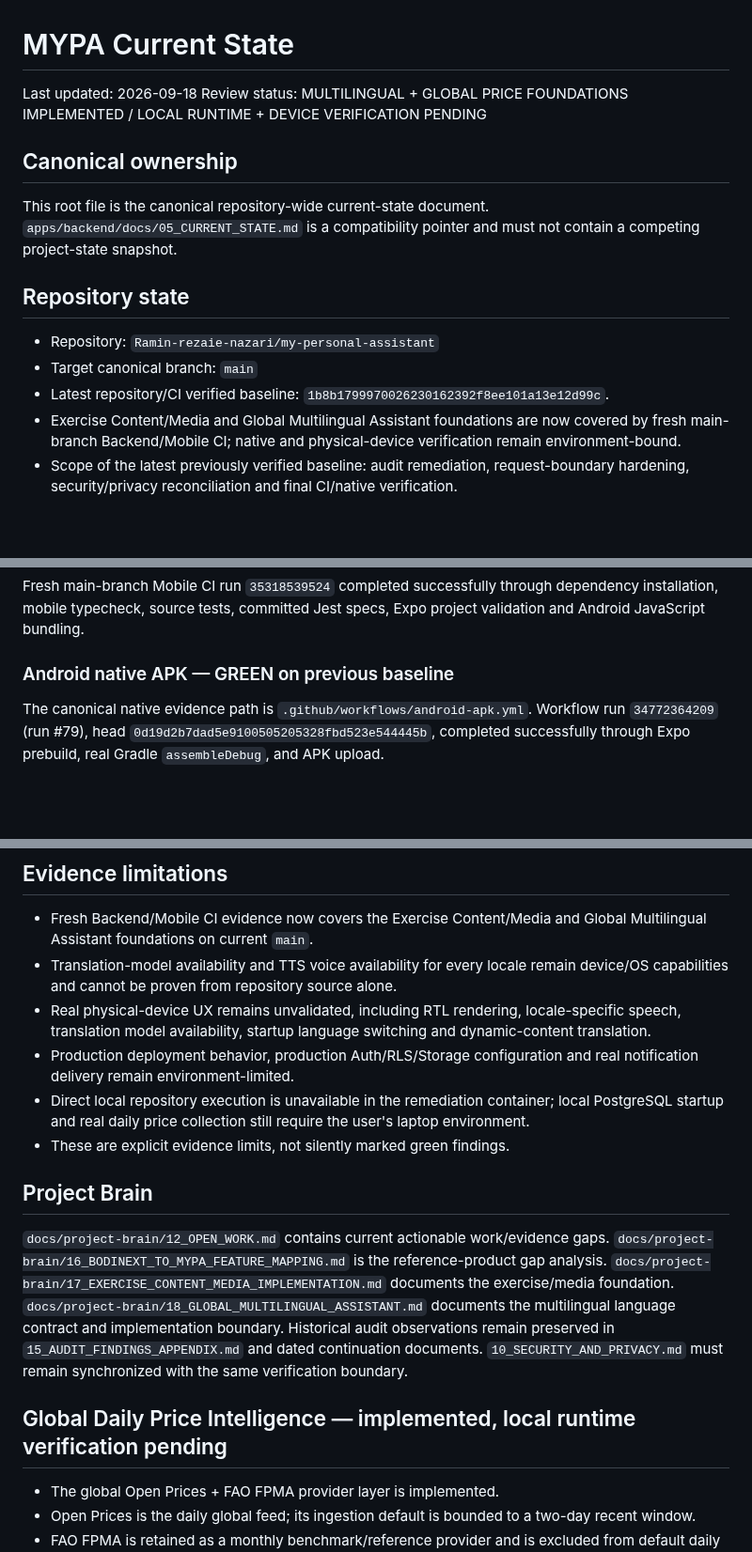
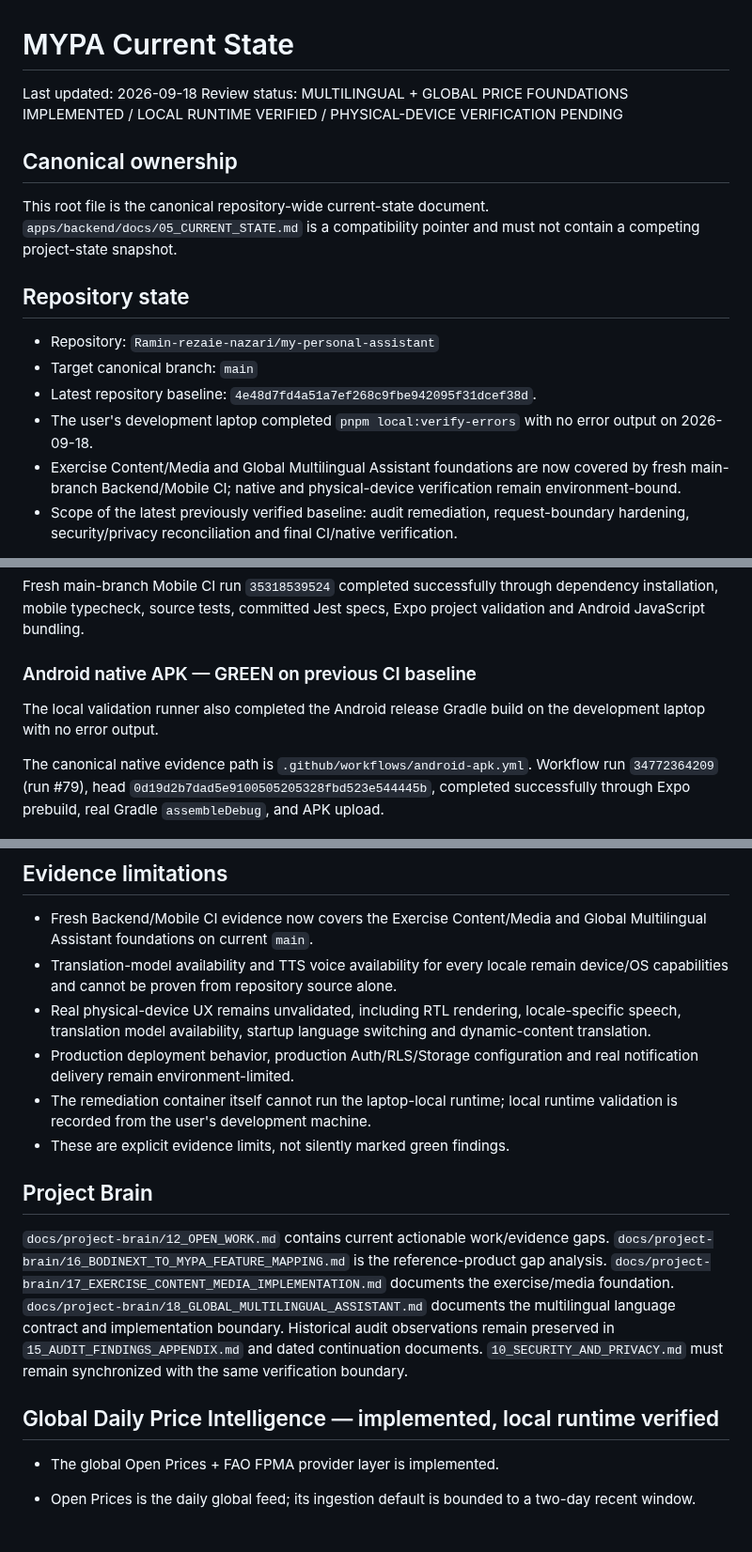
Before and after one commit to Ramin-rezaie-nazari/my-personal-assistant, a Markdown page: docs/05_CURRENT_STATE.md, 3 parts joined by grey strips. Shown at 94% size. GitHub-like rendering; blank space fills up the shorter version.

Commit message:
docs: reconcile current state with verified local runtime

```diff
--- a/docs/05_CURRENT_STATE.md
+++ b/docs/05_CURRENT_STATE.md
@@ -1,7 +1,7 @@
 # MYPA Current State
 
 Last updated: 2026-09-18
-Review status: MULTILINGUAL + GLOBAL PRICE FOUNDATIONS IMPLEMENTED / LOCAL RUNTIME + DEVICE VERIFICATION PENDING
+Review status: MULTILINGUAL + GLOBAL PRICE FOUNDATIONS IMPLEMENTED / LOCAL RUNTIME VERIFIED / PHYSICAL-DEVICE VERIFICATION PENDING
 
 ## Canonical ownership
 
@@ -11,7 +11,8 @@ This root file is the canonical repository-wide current-state document. `apps/ba
 
 - Repository: `Ramin-rezaie-nazari/my-personal-assistant`
 - Target canonical branch: `main`
-- Latest repository/CI verified baseline: `1b8b1799970026230162392f8ee101a13e12d99c`.
+- Latest repository baseline: `4e48d7fd4a51a7ef268c9fbe942095f31dcef38d`.
+- The user's development laptop completed `pnpm local:verify-errors` with no error output on 2026-09-18.
 - Exercise Content/Media and Global Multilingual Assistant foundations are now covered by fresh main-branch Backend/Mobile CI; native and physical-device verification remain environment-bound.
 - Scope of the latest previously verified baseline: audit remediation, request-boundary hardening, security/privacy reconciliation and final CI/native verification.
 
@@ -62,7 +63,9 @@ Fresh main-branch Backend CI run `35318539437` completed successfully through de
 
 Fresh main-branch Mobile CI run `35318539524` completed successfully through dependency installation, mobile typecheck, source tests, committed Jest specs, Expo project validation and Android JavaScript bundling.
 
-### Android native APK — GREEN on previous baseline
+### Android native APK — GREEN on previous CI baseline
+
+The local validation runner also completed the Android release Gradle build on the development laptop with no error output.
 
 The canonical native evidence path is `.github/workflows/android-apk.yml`. Workflow run `34772364209` (run #79), head `0d19d2b7dad5e9100505205328fbd523e544445b`, completed successfully through Expo prebuild, real Gradle `assembleDebug`, and APK upload.
 
@@ -72,14 +75,14 @@ The canonical native evidence path is `.github/workflows/android-apk.yml`. Workf
 - Translation-model availability and TTS voice availability for every locale remain device/OS capabilities and cannot be proven from repository source alone.
 - Real physical-device UX remains unvalidated, including RTL rendering, locale-specific speech, translation model availability, startup language switching and dynamic-content translation.
 - Production deployment behavior, production Auth/RLS/Storage configuration and real notification delivery remain environment-limited.
-- Direct local repository execution is unavailable in the remediation container; local PostgreSQL startup and real daily price collection still require the user's laptop environment.
+- The remediation container itself cannot run the laptop-local runtime; local runtime validation is recorded from the user's development machine.
 - These are explicit evidence limits, not silently marked green findings.
 
 ## Project Brain
 
 `docs/project-brain/12_OPEN_WORK.md` contains current actionable work/evidence gaps. `docs/project-brain/16_BODINEXT_TO_MYPA_FEATURE_MAPPING.md` is the reference-product gap analysis. `docs/project-brain/17_EXERCISE_CONTENT_MEDIA_IMPLEMENTATION.md` documents the exercise/media foundation. `docs/project-brain/18_GLOBAL_MULTILINGUAL_ASSISTANT.md` documents the multilingual language contract and implementation boundary. Historical audit observations remain preserved in `15_AUDIT_FINDINGS_APPENDIX.md` and dated continuation documents. `10_SECURITY_AND_PRIVACY.md` must remain synchronized with the same verification boundary.
 
-## Global Daily Price Intelligence — implemented, local runtime verification pending
+## Global Daily Price Intelligence — implemented, local runtime verified
 
 - The global Open Prices + FAO FPMA provider layer is implemented.
 - Open Prices is the daily global feed; its ingestion default is bounded to a two-day recent window.
```
Also changed, not shown: other parts of docs/05_CURRENT_STATE.md (+3 -1 lines).
